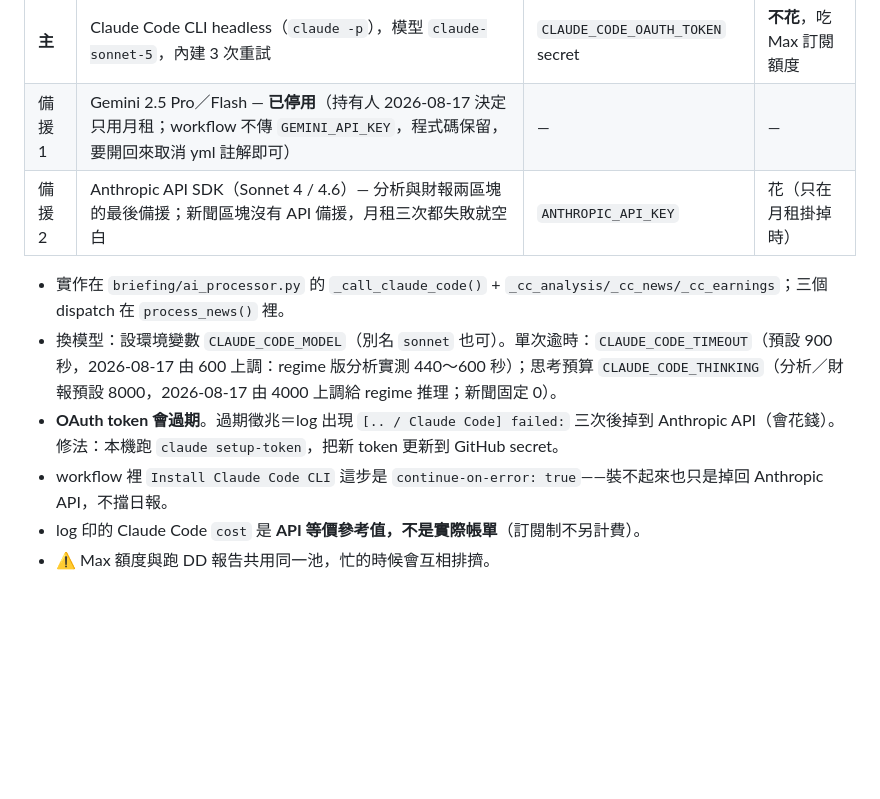
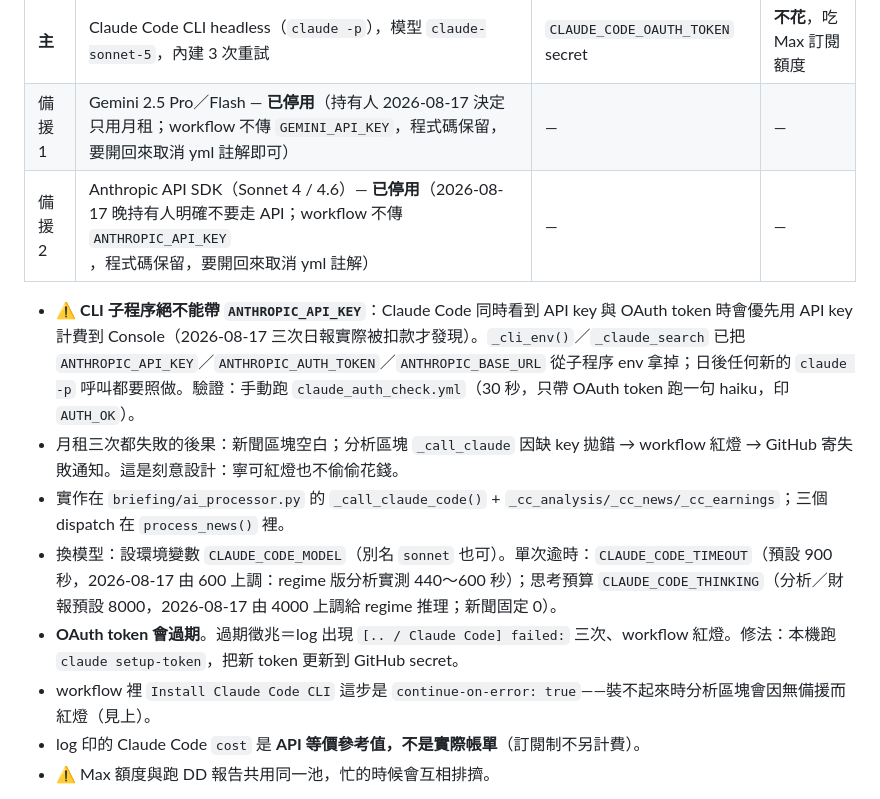
Before and after one commit to keigoks-ivan/morning-briefing, a Markdown page: CLAUDE.md, the part around the change. Drawn GitHub-style; blank space fills up the shorter version.

Commit message:
docs: API 備援停用、CLI 子程序不帶 API key 的規則、auth check workflow
Co-Authored-By: Claude Fable 5 <noreply@anthropic.com>

```diff
--- a/CLAUDE.md
+++ b/CLAUDE.md
@@ -45,12 +45,14 @@
 |---|---|---|---|
 | **主** | Claude Code CLI headless（`claude -p`），模型 `claude-sonnet-5`，內建 3 次重試 | `CLAUDE_CODE_OAUTH_TOKEN` secret | **不花**，吃 Max 訂閱額度 |
 | 備援 1 | Gemini 2.5 Pro／Flash — **已停用**（持有人 2026-08-17 決定只用月租；workflow 不傳 `GEMINI_API_KEY`，程式碼保留，要開回來取消 yml 註解即可） | — | — |
-| 備援 2 | Anthropic API SDK（Sonnet 4 / 4.6）— 分析與財報兩區塊的最後備援；新聞區塊沒有 API 備援，月租三次都失敗就空白 | `ANTHROPIC_API_KEY` | 花（只在月租掛掉時） |
+| 備援 2 | Anthropic API SDK（Sonnet 4 / 4.6）— **已停用**（2026-08-17 晚持有人明確不要走 API；workflow 不傳 `ANTHROPIC_API_KEY`，程式碼保留，要開回來取消 yml 註解） | — | — |
 
+- ⚠ **CLI 子程序絕不能帶 `ANTHROPIC_API_KEY`**：Claude Code 同時看到 API key 與 OAuth token 時會優先用 API key 計費到 Console（2026-08-17 三次日報實際被扣款才發現）。`_cli_env()`／`_claude_search` 已把 `ANTHROPIC_API_KEY`／`ANTHROPIC_AUTH_TOKEN`／`ANTHROPIC_BASE_URL` 從子程序 env 拿掉；日後任何新的 `claude -p` 呼叫都要照做。驗證：手動跑 `claude_auth_check.yml`（30 秒，只帶 OAuth token 跑一句 haiku，印 `AUTH_OK`）。
+- 月租三次都失敗的後果：新聞區塊空白；分析區塊 `_call_claude` 因缺 key 拋錯 → workflow 紅燈 → GitHub 寄失敗通知。這是刻意設計：寧可紅燈也不偷偷花錢。
 - 實作在 `briefing/ai_processor.py` 的 `_call_claude_code()` + `_cc_analysis/_cc_news/_cc_earnings`；三個 dispatch 在 `process_news()` 裡。
 - 換模型：設環境變數 `CLAUDE_CODE_MODEL`（別名 `sonnet` 也可）。單次逾時：`CLAUDE_CODE_TIMEOUT`（預設 900 秒，2026-08-17 由 600 上調：regime 版分析實測 440～600 秒）；思考預算 `CLAUDE_CODE_THINKING`（分析／財報預設 8000，2026-08-17 由 4000 上調給 regime 推理；新聞固定 0）。
-- **OAuth token 會過期**。過期徵兆＝log 出現 `[.. / Claude Code] failed:` 三次後掉到 Anthropic API（會花錢）。修法：本機跑 `claude setup-token`，把新 token 更新到 GitHub secret。
-- workflow 裡 `Install Claude Code CLI` 這步是 `continue-on-error: true`——裝不起來也只是掉回 Anthropic API，不擋日報。
+- **OAuth token 會過期**。過期徵兆＝log 出現 `[.. / Claude Code] failed:` 三次、workflow 紅燈。修法：本機跑 `claude setup-token`，把新 token 更新到 GitHub secret。
+- workflow 裡 `Install Claude Code CLI` 這步是 `continue-on-error: true`——裝不起來時分析區塊會因無備援而紅燈（見上）。
 - log 印的 Claude Code `cost` 是 **API 等價參考值，不是實際帳單**（訂閱制不另計費）。
 - ⚠ Max 額度與跑 DD 報告共用同一池，忙的時候會互相排擠。
 
```
